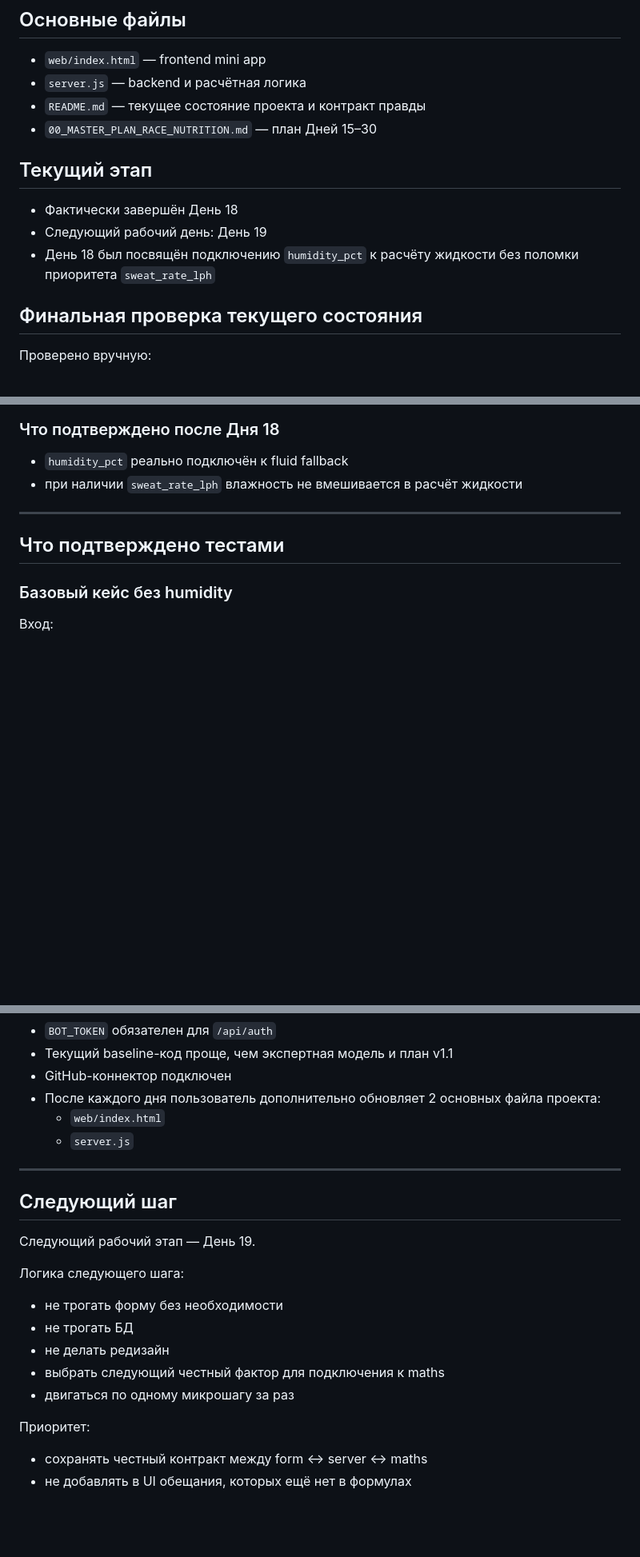
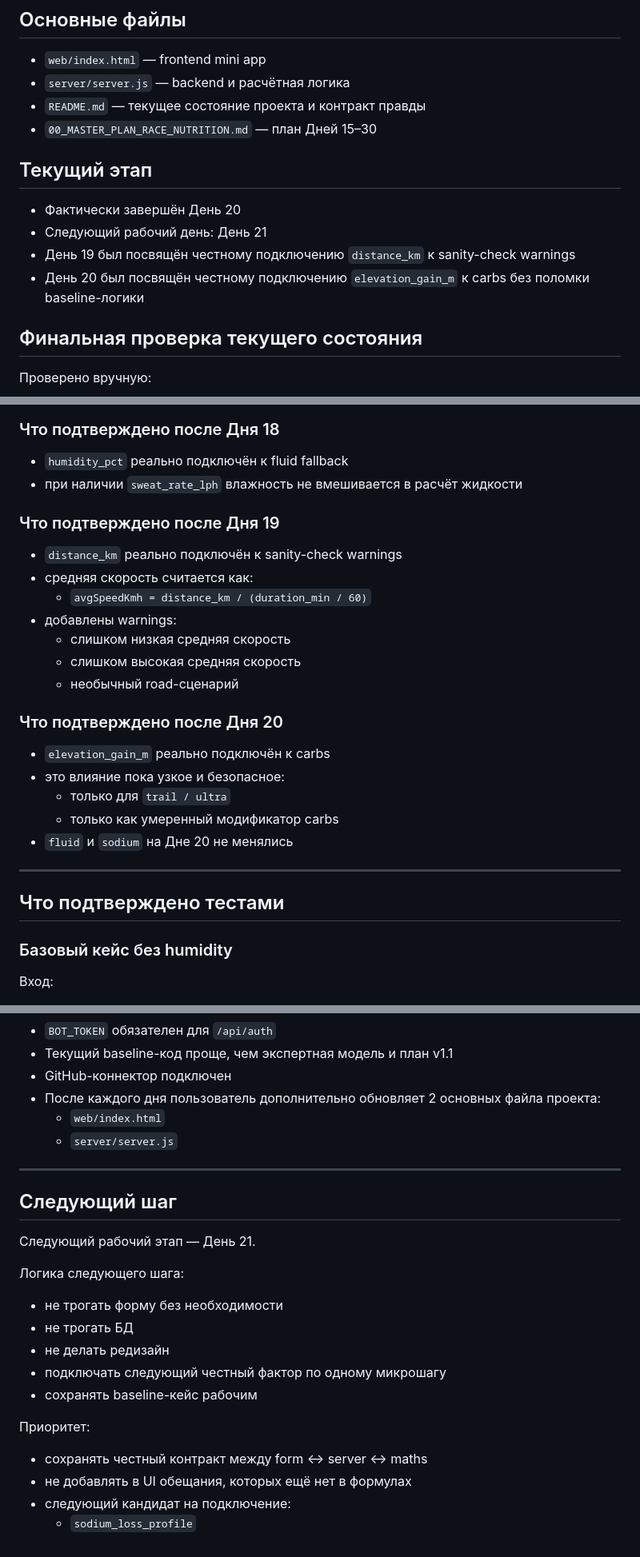
Before and after one commit to nq5j9wds72-debug/race-nutrition-miniapp, a Markdown page: README.md, 3 parts joined by grey strips. Shown at 80% size. Rendered like a GitHub page; blank space fills up the shorter version.

```diff
--- a/README.md
+++ b/README.md
@@ -69,15 +69,16 @@ MVP v1 мини-приложения Telegram для расчёта питани
 ## Основные файлы
 
 - `web/index.html` — frontend mini app
-- `server.js` — backend и расчётная логика
+- `server/server.js` — backend и расчётная логика
 - `README.md` — текущее состояние проекта и контракт правды
 - `00_MASTER_PLAN_RACE_NUTRITION.md` — план Дней 15–30
 
 ## Текущий этап
 
-- Фактически завершён День 18
-- Следующий рабочий день: День 19
-- День 18 был посвящён подключению `humidity_pct` к расчёту жидкости без поломки приоритета `sweat_rate_lph`
+- Фактически завершён День 20
+- Следующий рабочий день: День 21
+- День 19 был посвящён честному подключению `distance_km` к sanity-check warnings
+- День 20 был посвящён честному подключению `elevation_gain_m` к carbs без поломки baseline-логики
 
 ## Финальная проверка текущего состояния
 
@@ -220,6 +238,24 @@ MVP v1 мини-приложения Telegram для расчёта питани
 - `humidity_pct` реально подключён к fluid fallback
 - при наличии `sweat_rate_lph` влажность не вмешивается в расчёт жидкости
 
+### Что подтверждено после Дня 19
+
+- `distance_km` реально подключён к sanity-check warnings
+- средняя скорость считается как:
+  - `avgSpeedKmh = distance_km / (duration_min / 60)`
+- добавлены warnings:
+  - слишком низкая средняя скорость
+  - слишком высокая средняя скорость
+  - необычный road-сценарий
+
+### Что подтверждено после Дня 20
+
+- `elevation_gain_m` реально подключён к carbs
+- это влияние пока узкое и безопасное:
+  - только для `trail / ultra`
+  - только как умеренный модификатор carbs
+- `fluid` и `sodium` на Дне 20 не менялись
+
 ---
 
 ## Что подтверждено тестами
@@ -565,21 +658,23 @@ MVP v1 мини-приложения Telegram для расчёта питани
 - GitHub-коннектор подключен
 - После каждого дня пользователь дополнительно обновляет 2 основных файла проекта:
   - `web/index.html`
-  - `server.js`
+  - `server/server.js`
 
 ---
 
 ## Следующий шаг
 
-Следующий рабочий этап — День 19.
+Следующий рабочий этап — День 21.
 
 Логика следующего шага:
 - не трогать форму без необходимости
 - не трогать БД
 - не делать редизайн
-- выбрать следующий честный фактор для подключения к maths
-- двигаться по одному микрошагу за раз
+- подключать следующий честный фактор по одному микрошагу
+- сохранять baseline-кейс рабочим
 
 Приоритет:
 - сохранять честный контракт между form ↔ server ↔ maths
 - не добавлять в UI обещания, которых ещё нет в формулах
+- следующий кандидат на подключение:
+  - `sodium_loss_profile`
```
Also changed, not shown: other parts of README.md (+88 -14 lines).
